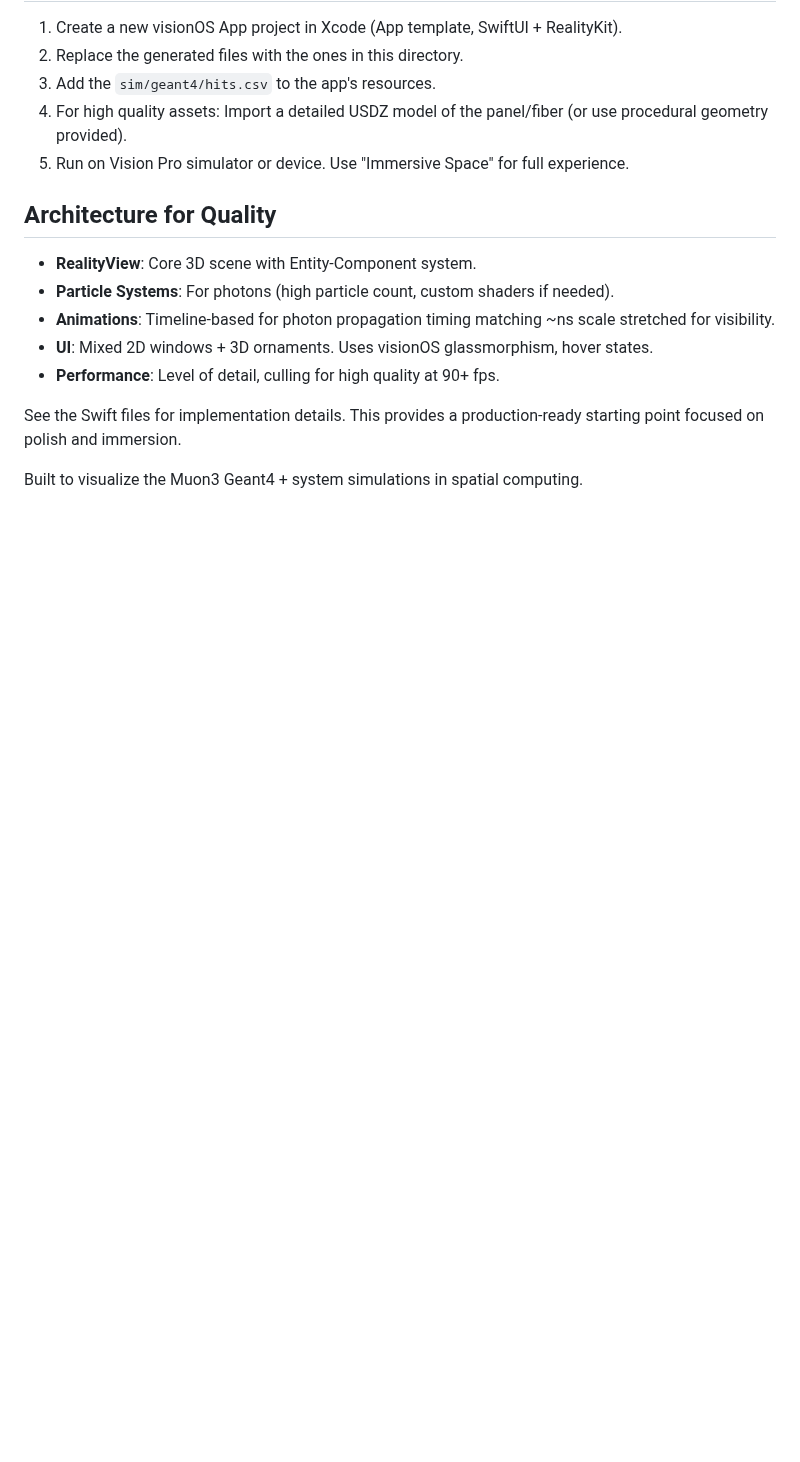
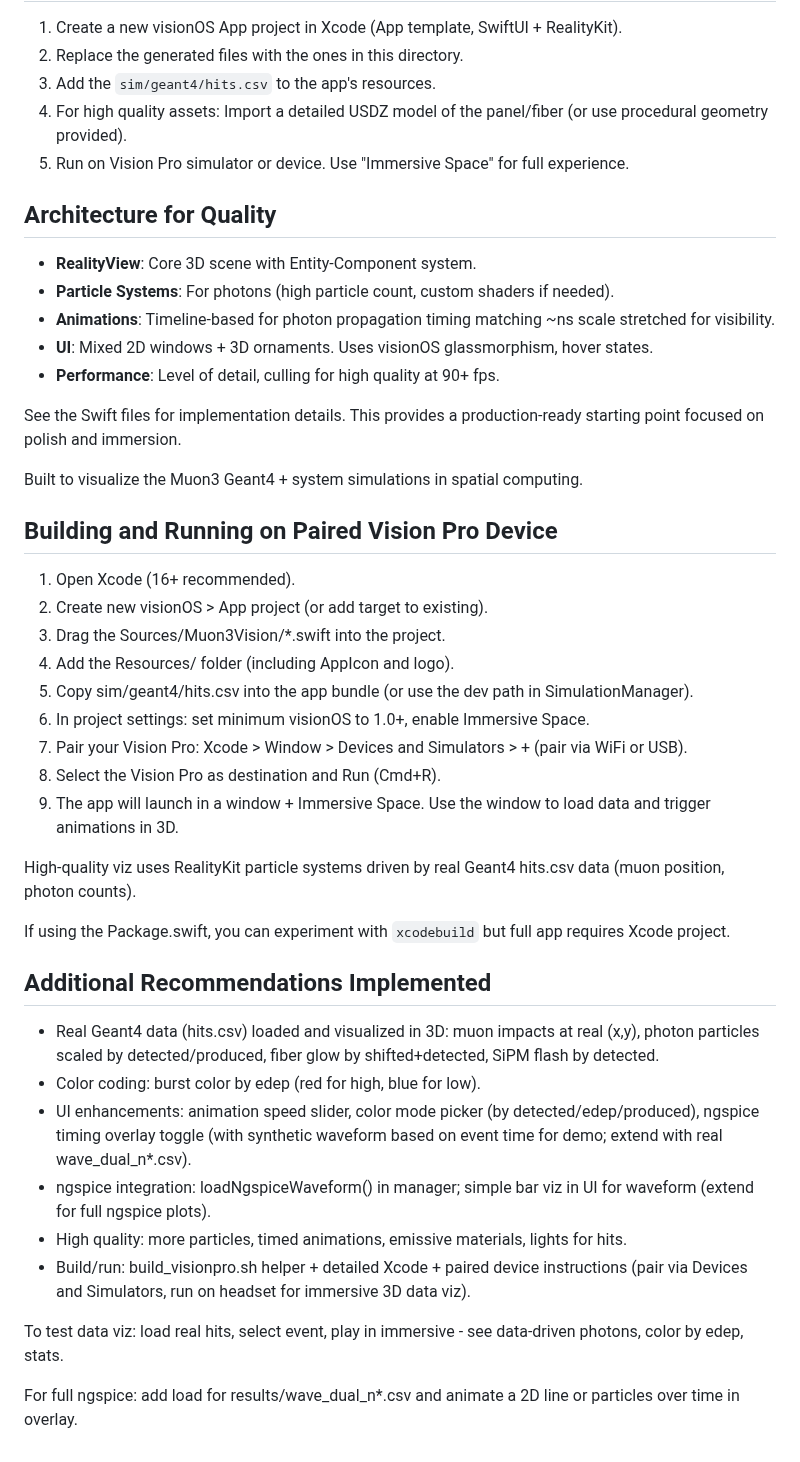
Before and after one commit to muonTelescope/muon3, a Markdown page: Muon3Vision/README.md, the part around the change. GitHub-like rendering; blank space fills up the shorter version.

```diff
--- a/Muon3Vision/README.md
+++ b/Muon3Vision/README.md
@@ -31,3 +31,32 @@ High-quality 3D visualization app for the Muon3 muon telescope simulations, buil
 See the Swift files for implementation details. This provides a production-ready starting point focused on polish and immersion.
 
 Built to visualize the Muon3 Geant4 + system simulations in spatial computing.
+
+## Building and Running on Paired Vision Pro Device
+
+1. Open Xcode (16+ recommended).
+2. Create new visionOS > App project (or add target to existing).
+3. Drag the Sources/Muon3Vision/*.swift into the project.
+4. Add the Resources/ folder (including AppIcon and logo).
+5. Copy sim/geant4/hits.csv into the app bundle (or use the dev path in SimulationManager).
+6. In project settings: set minimum visionOS to 1.0+, enable Immersive Space.
+7. Pair your Vision Pro: Xcode > Window > Devices and Simulators > + (pair via WiFi or USB).
+8. Select the Vision Pro as destination and Run (Cmd+R).
+9. The app will launch in a window + Immersive Space. Use the window to load data and trigger animations in 3D.
+
+High-quality viz uses RealityKit particle systems driven by real Geant4 hits.csv data (muon position, photon counts).
+
+If using the Package.swift, you can experiment with `xcodebuild` but full app requires Xcode project.
+
+
+## Additional Recommendations Implemented
+- Real Geant4 data (hits.csv) loaded and visualized in 3D: muon impacts at real (x,y), photon particles scaled by detected/produced, fiber glow by shifted+detected, SiPM flash by detected.
+- Color coding: burst color by edep (red for high, blue for low).
+- UI enhancements: animation speed slider, color mode picker (by detected/edep/produced), ngspice timing overlay toggle (with synthetic waveform based on event time for demo; extend with real wave_dual_n*.csv).
+- ngspice integration: loadNgspiceWaveform() in manager; simple bar viz in UI for waveform (extend for full ngspice plots).
+- High quality: more particles, timed animations, emissive materials, lights for hits.
+- Build/run: build_visionpro.sh helper + detailed Xcode + paired device instructions (pair via Devices and Simulators, run on headset for immersive 3D data viz).
+
+To test data viz: load real hits, select event, play in immersive - see data-driven photons, color by edep, stats.
+
+For full ngspice: add load for results/wave_dual_n*.csv and animate a 2D line or particles over time in overlay.
```
Also changed, not shown: figures/muon3_amplitude.png (added), figures/muon3_cable_compare.png (added), figures/muon3_pulse_family.png (added), figures/muon3_threshold_scan.png (added), figures/muon3_timewalk.png (added), figures/muon3_tot_vs_npe.png (added), 6 other files.
